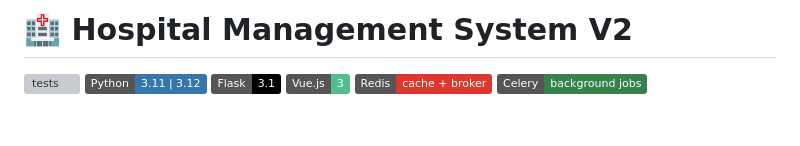
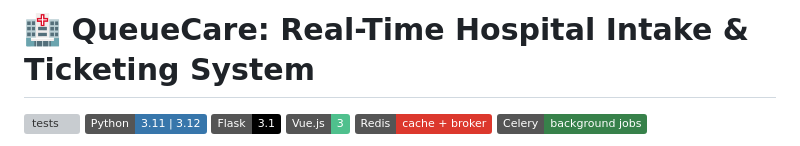
Before and after one commit to 23f2004695/HMSV2, a Markdown page: README.md, the part around the change. Drawn GitHub-style; badges without logos; blank space fills up the shorter version; grey boxes are pictures that could not be loaded.

Commit message:
Rename project to QueueCare and update heading

```diff
--- a/README.md
+++ b/README.md
@@ -1,4 +1,4 @@
-# 🏥 Hospital Management System V2
+# 🏥 QueueCare: Real-Time Hospital Intake & Ticketing System
 
 [![tests](https://github.com/23f2004695/HMSV2/actions/workflows/tests.yml/badge.svg)](https://github.com/23f2004695/HMSV2/actions/workflows/tests.yml)
 ![Python](https://img.shields.io/badge/Python-3.11%20%7C%203.12-3776AB?logo=python&logoColor=white)
```
